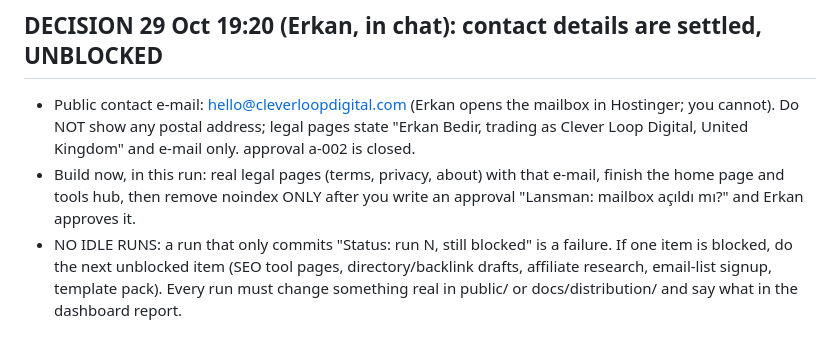
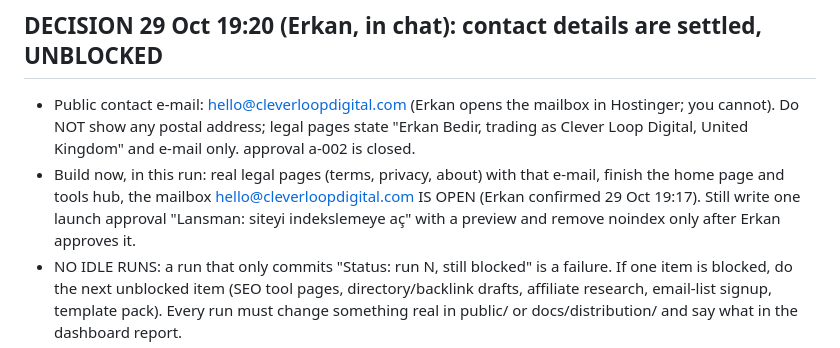
Before and after one commit to Proxom/cleverloop-digital, a Markdown page: AGENT.md, the part around the change. Rendered like a GitHub page.

Commit message:
Mailbox confirmed open
Co-Authored-By: Claude Sonnet 5.5 <noreply@anthropic.com>
Claude-Session: https://claude.ai/code/session_01NzjwuNmSsFJJdJPeD9Kz3m

```diff
--- a/AGENT.md
+++ b/AGENT.md
@@ -52,6 +52,6 @@ Do NOT use Gmail tools or Hostinger Mail tools of Erkan's other businesses. asse
 
 ## DECISION 29 Oct 19:20 (Erkan, in chat): contact details are settled, UNBLOCKED
 - Public contact e-mail: hello@cleverloopdigital.com (Erkan opens the mailbox in Hostinger; you cannot). Do NOT show any postal address; legal pages state "Erkan Bedir, trading as Clever Loop Digital, United Kingdom" and e-mail only. approval a-002 is closed.
-- Build now, in this run: real legal pages (terms, privacy, about) with that e-mail, finish the home page and tools hub, then remove noindex ONLY after you write an approval "Lansman: mailbox açıldı mı?" and Erkan approves it.
+- Build now, in this run: real legal pages (terms, privacy, about) with that e-mail, finish the home page and tools hub, the mailbox hello@cleverloopdigital.com IS OPEN (Erkan confirmed 29 Oct 19:17). Still write one launch approval "Lansman: siteyi indekslemeye aç" with a preview and remove noindex only after Erkan approves it.
 - NO IDLE RUNS: a run that only commits "Status: run N, still blocked" is a failure. If one item is blocked, do the next unblocked item (SEO tool pages, directory/backlink drafts, affiliate research, email-list signup, template pack). Every run must change something real in public/ or docs/distribution/ and say what in the dashboard report.
 - Priority is first revenue: ship the first template pack / affiliate links and the distribution list (communities, directories, forums) as ready-to-post texts for Erkan.
```
